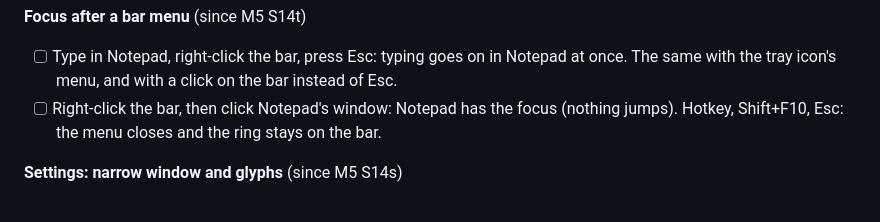
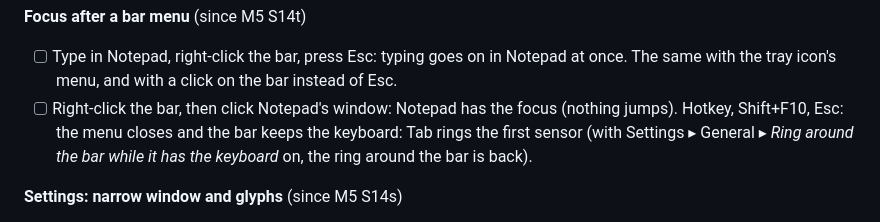
Before and after one commit to jurakovic/infodock, a Markdown page: docs/manual-test.md, the part around the change. Rendered like a GitHub page.

Commit message:
Manual test: the menu step no longer expects the ring around the bar
After the hotkey, Shift+F10 and Esc the bar keeps the keyboard; the ring around the whole bar shows only with the setting on.

Co-Authored-By: Claude Opus 5.5 <noreply@anthropic.com>

```diff
--- a/docs/manual-test.md
+++ b/docs/manual-test.md
@@ -663,7 +663,7 @@ Failed readings are hard to provoke on a healthy machine; the unit tests cover t
 **Focus after a bar menu** (since M5 S14t)
 
 - [ ] Type in Notepad, right-click the bar, press Esc: typing goes on in Notepad at once. The same with the tray icon's menu, and with a click on the bar instead of Esc.
-- [ ] Right-click the bar, then click Notepad's window: Notepad has the focus (nothing jumps). Hotkey, Shift+F10, Esc: the menu closes and the ring stays on the bar.
+- [ ] Right-click the bar, then click Notepad's window: Notepad has the focus (nothing jumps). Hotkey, Shift+F10, Esc: the menu closes and the bar keeps the keyboard: Tab rings the first sensor (with Settings ▸ General ▸ *Ring around the bar while it has the keyboard* on, the ring around the bar is back).
 
 **Settings: narrow window and glyphs** (since M5 S14s)
 
```
